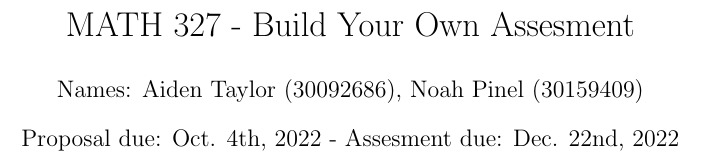
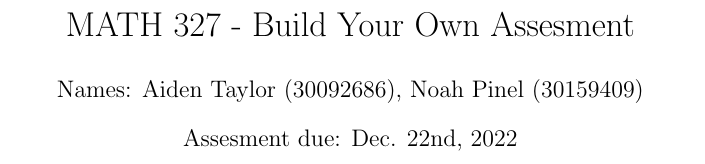
Before and after one commit to Aidenwjt/MATH-327-BYOA, a LaTeX document (proposal.tex): part of page 1 of 2, cut so that both start at the same text. Compiled offline with pdfLaTeX.

Commit message:
Actual updated proposal

```diff
--- a/proposal.tex
+++ b/proposal.tex
@@ -7,7 +7,7 @@
 
 \title{MATH 327 - Build Your Own Assesment}
 \author{Names: Aiden Taylor (30092686), Noah Pinel (30159409)}
-\date{Proposal due: Oct. 4th, 2022 - Assesment due: Dec. 22nd, 2022}
+\date{Assesment due: Dec. 22nd, 2022}
 
 \begin{document}
 
```
